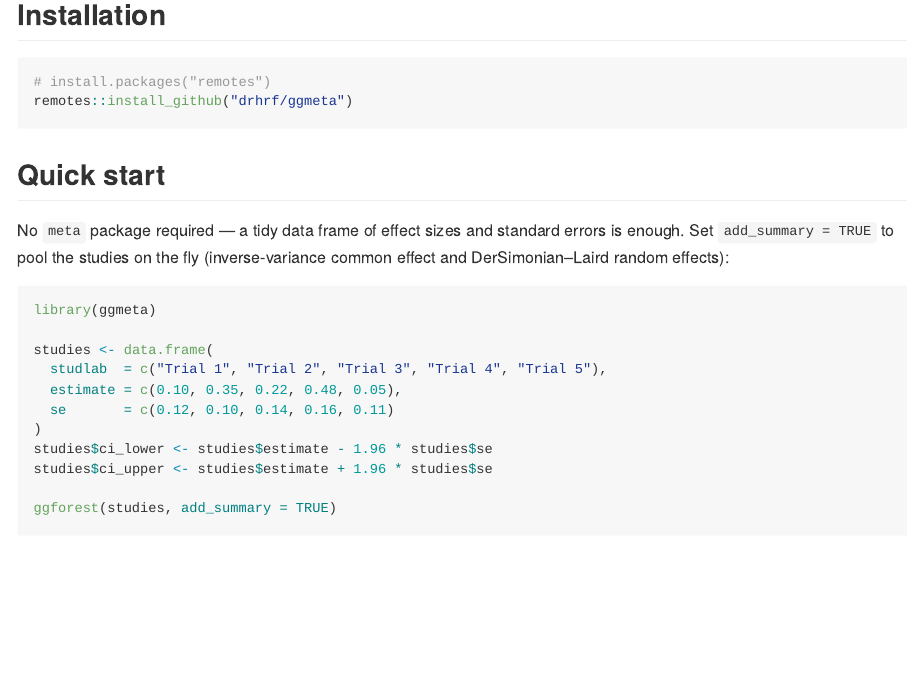
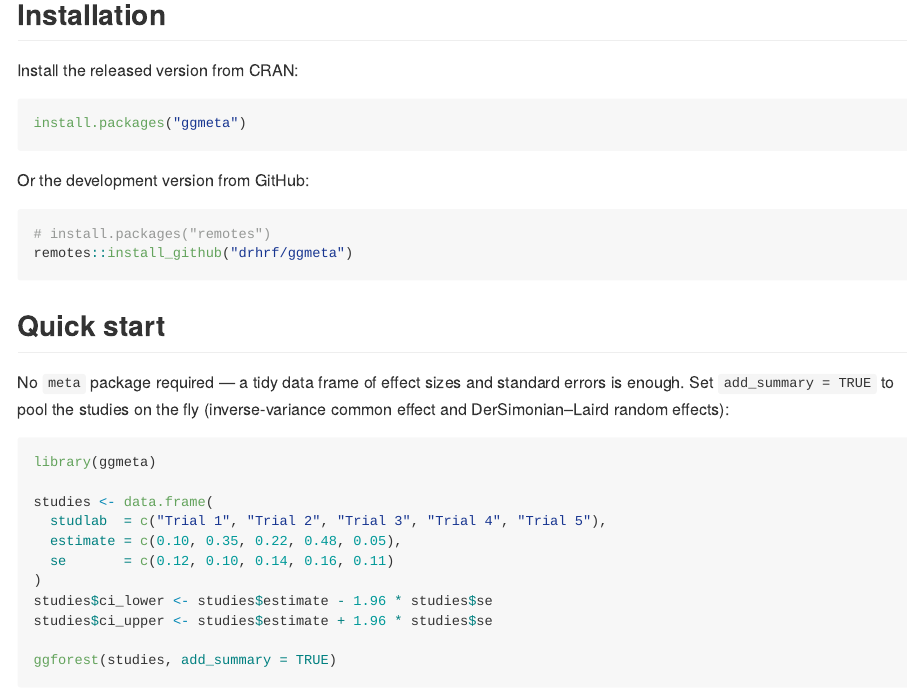
Before and after one commit to drhrf/ggmeta, an R Markdown document (README.Rmd): the page in a window 1100 px wide, from 220 px down. The pictures show the output file README.md that the author committed with the source, drawn offline in the style of GitHub; badge pictures from the web are left out.

Commit message:
Reflect CRAN release; start the development version
- add a CRAN status badge and make install.packages() from CRAN the primary install in the README (GitHub install kept for the development version)
- bump DESCRIPTION to 0.1.0.9000 with a development-version NEWS heading
- ignore graphify-out/

Co-Authored-By: Claude Opus 4.8 <noreply@anthropic.com>

````diff
--- a/README.Rmd
+++ b/README.Rmd
@@ -31,6 +32,14 @@ has_meta <- requireNamespace("meta", quietly = TRUE)
 frame — the result is an ordinary `ggplot` you can theme, compose, and save.
 
 ## Installation
+
+Install the released version from CRAN:
+
+```r
+install.packages("ggmeta")
+```
+
+Or the development version from GitHub:
 
 ```r
 # install.packages("remotes")
````
Also changed, not shown: NEWS.md (+5 -0 lines), README.md, README.Rmd (1 more changed lines), 2 other files.
